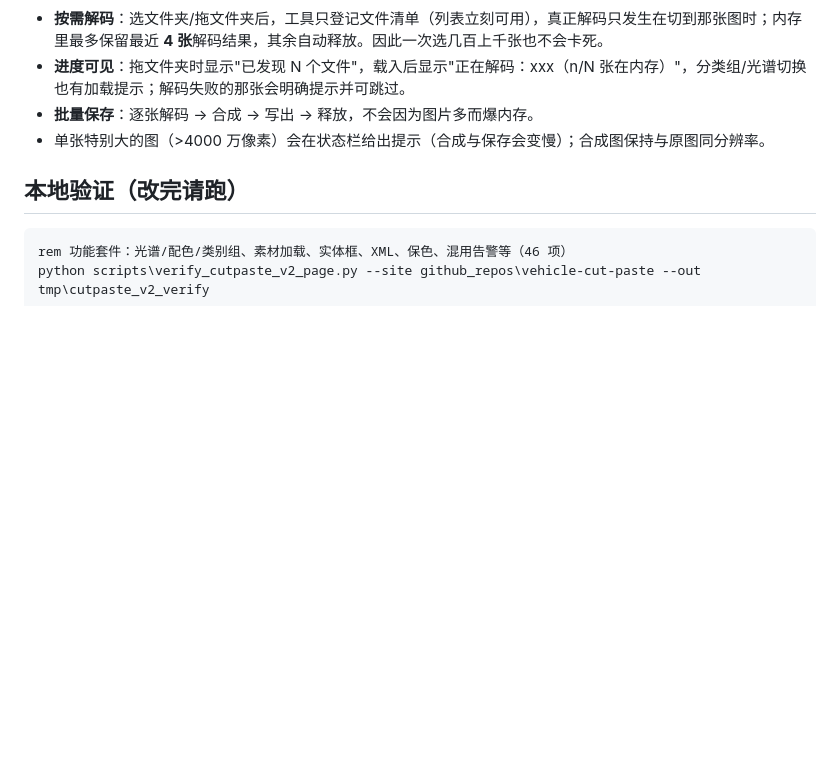
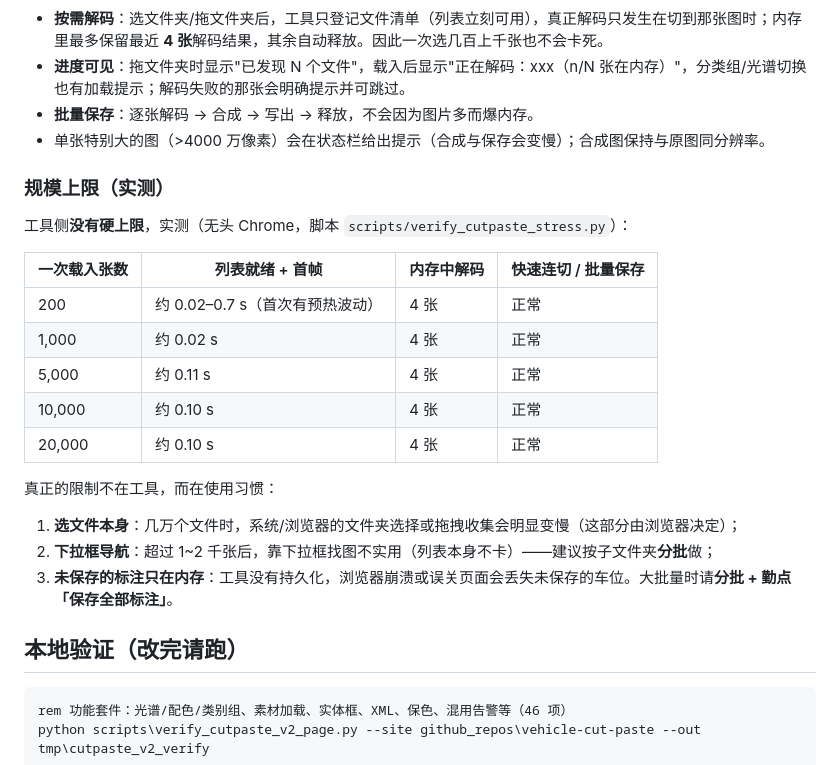
Before and after one commit to zhangjinyuan0507-dev/vehicle-cut-paste, a Markdown page: README.md, the part around the change. Rendered like a GitHub page; blank space fills up the shorter version.

Commit message:
README：补充实测规模上限（2 万张仍然正常，内存恒定 4 张）与大批量使用建议

````diff
--- a/README.md
+++ b/README.md
@@ -65,6 +65,24 @@ python scripts\build_cutpaste_sprites.py ^
 - **批量保存**：逐张解码 → 合成 → 写出 → 释放，不会因为图片多而爆内存。
 - 单张特别大的图（>4000 万像素）会在状态栏给出提示（合成与保存会变慢）；合成图保持与原图同分辨率。
 
+### 规模上限（实测）
+
+工具侧**没有硬上限**，实测（无头 Chrome，脚本 `scripts/verify_cutpaste_stress.py`）：
+
+| 一次载入张数 | 列表就绪 + 首帧 | 内存中解码 | 快速连切 / 批量保存 |
+| --- | --- | --- | --- |
+| 200 | 约 0.02–0.7 s（首次有预热波动） | 4 张 | 正常 |
+| 1,000 | 约 0.02 s | 4 张 | 正常 |
+| 5,000 | 约 0.11 s | 4 张 | 正常 |
+| 10,000 | 约 0.10 s | 4 张 | 正常 |
+| 20,000 | 约 0.10 s | 4 张 | 正常 |
+
+真正的限制不在工具，而在使用习惯：
+
+1. **选文件本身**：几万个文件时，系统/浏览器的文件夹选择或拖拽收集会明显变慢（这部分由浏览器决定）；
+2. **下拉框导航**：超过 1~2 千张后，靠下拉框找图不实用（列表本身不卡）——建议按子文件夹**分批**做；
+3. **未保存的标注只在内存**：工具没有持久化，浏览器崩溃或误关页面会丢失未保存的车位。大批量时请**分批 + 勤点「保存全部标注」**。
+
 ## 本地验证（改完请跑）
 
 ```bat
````
